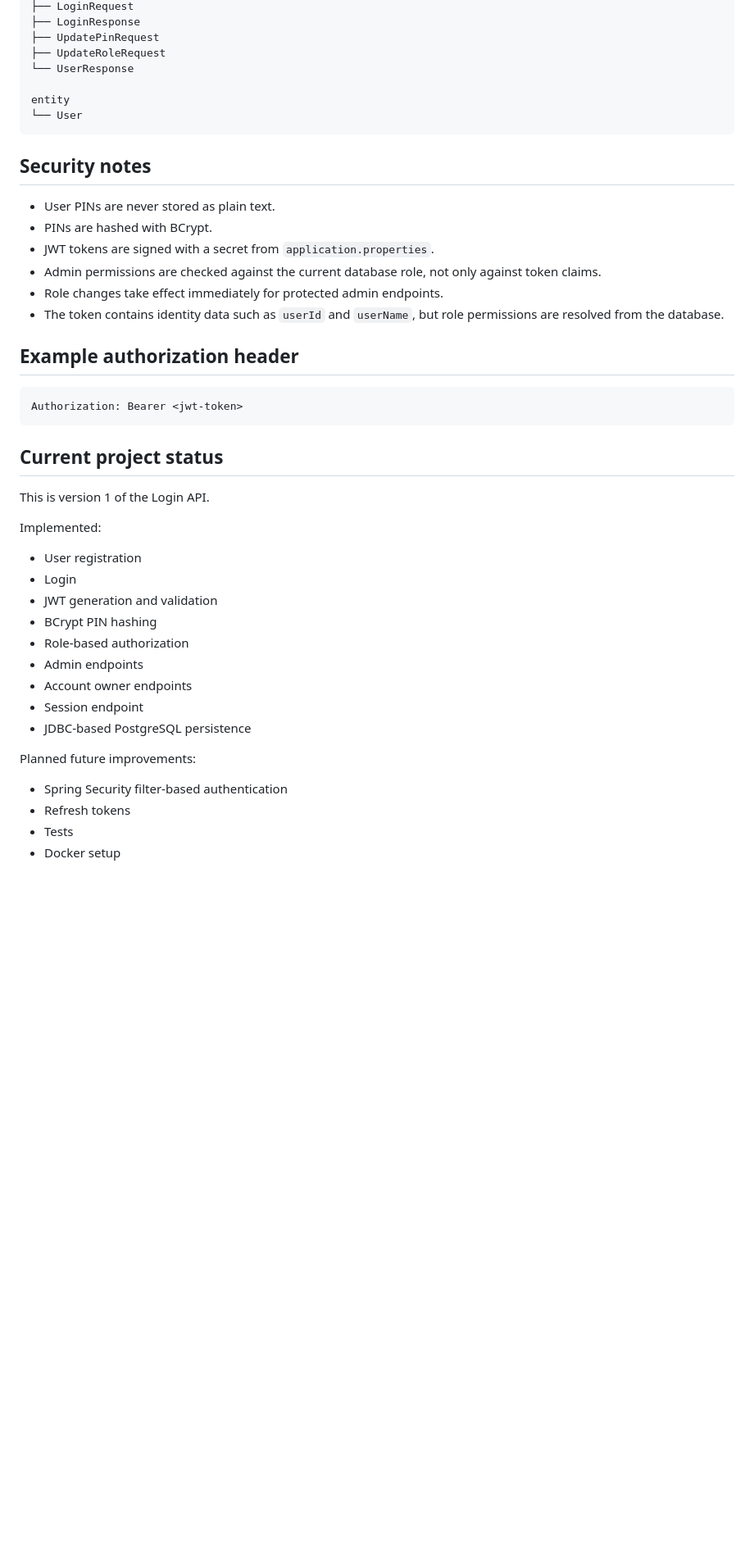
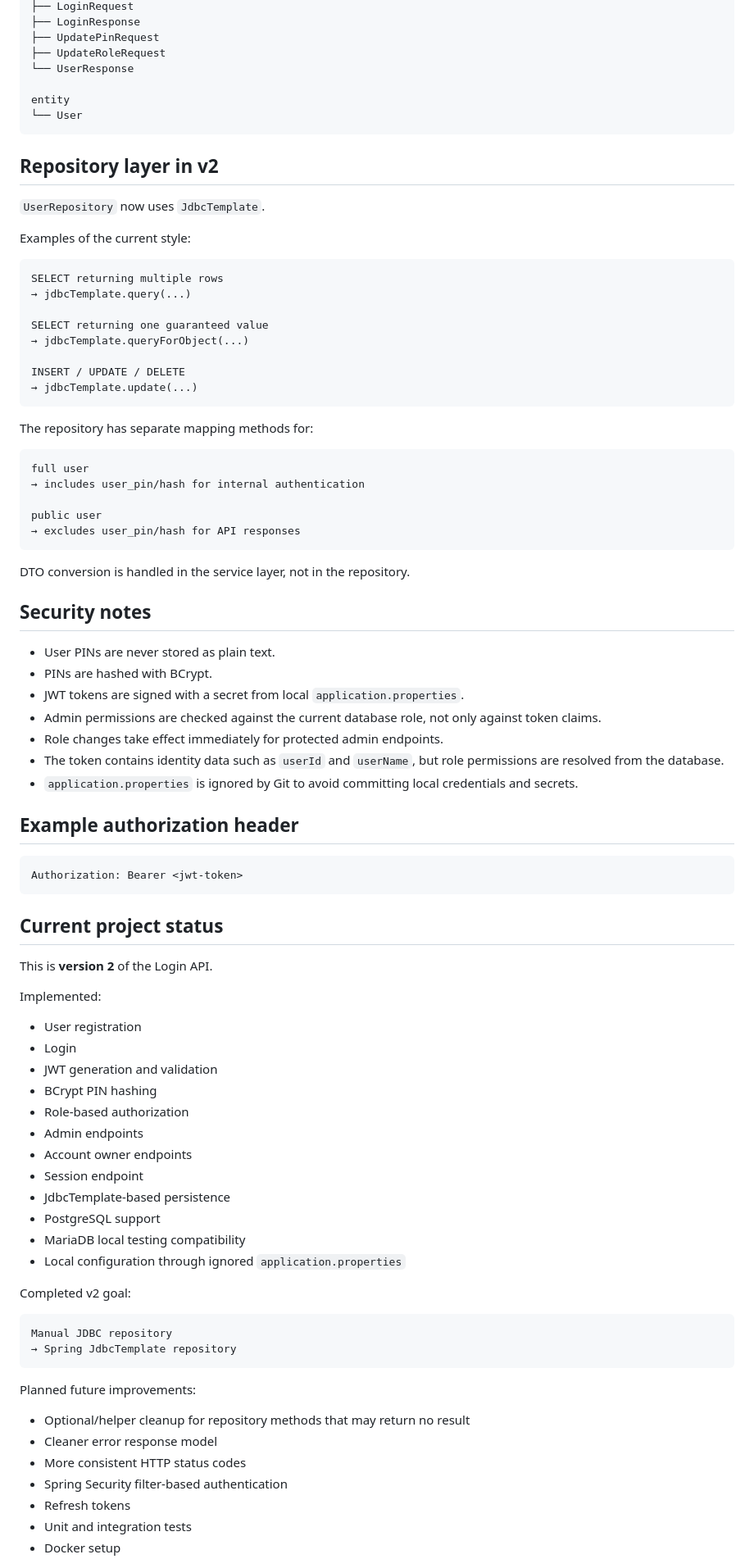
Before and after one commit to yeko0/Login-API, a Markdown page: README.md, the part around one of its changes. Shown at 82% size. Drawn GitHub-style; blank space fills up the shorter version.

Commit message:
docs: update README for JdbcTemplate v2

````diff
--- a/README.md
+++ b/README.md
@@ -381,14 +440,44 @@ entity
 └── User
 ```
 
+## Repository layer in v2
+
+`UserRepository` now uses `JdbcTemplate`.
+
+Examples of the current style:
+
+```text
+SELECT returning multiple rows
+→ jdbcTemplate.query(...)
+
+SELECT returning one guaranteed value
+→ jdbcTemplate.queryForObject(...)
+
+INSERT / UPDATE / DELETE
+→ jdbcTemplate.update(...)
+```
+
+The repository has separate mapping methods for:
+
+```text
+full user
+→ includes user_pin/hash for internal authentication
+
+public user
+→ excludes user_pin/hash for API responses
+```
+
+DTO conversion is handled in the service layer, not in the repository.
+
 ## Security notes
 
 - User PINs are never stored as plain text.
 - PINs are hashed with BCrypt.
-- JWT tokens are signed with a secret from `application.properties`.
+- JWT tokens are signed with a secret from local `application.properties`.
 - Admin permissions are checked against the current database role, not only against token claims.
 - Role changes take effect immediately for protected admin endpoints.
 - The token contains identity data such as `userId` and `userName`, but role permissions are resolved from the database.
+- `application.properties` is ignored by Git to avoid committing local credentials and secrets.
 
 ## Example authorization header
 
@@ -398,7 +487,7 @@ Authorization: Bearer <jwt-token>
 
 ## Current project status
 
-This is version 1 of the Login API.
+This is **version 2** of the Login API.
 
 Implemented:
 
@@ -410,11 +499,24 @@ Implemented:
 - Admin endpoints
 - Account owner endpoints
 - Session endpoint
-- JDBC-based PostgreSQL persistence
+- JdbcTemplate-based persistence
+- PostgreSQL support
+- MariaDB local testing compatibility
+- Local configuration through ignored `application.properties`
+
+Completed v2 goal:
+
+```text
+Manual JDBC repository
+→ Spring JdbcTemplate repository
+```
 
 Planned future improvements:
 
+- Optional/helper cleanup for repository methods that may return no result
+- Cleaner error response model
+- More consistent HTTP status codes
 - Spring Security filter-based authentication
 - Refresh tokens
-- Tests
+- Unit and integration tests
 - Docker setup
````
Also changed, not shown: other parts of README.md (+77 -19 lines).
